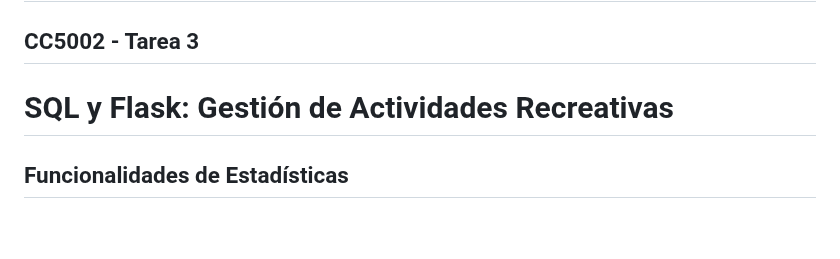
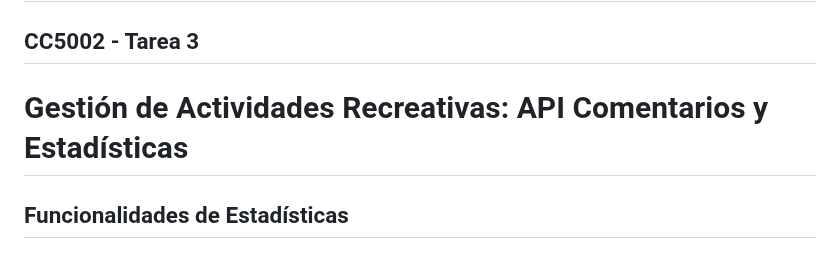
Before and after one commit to danknielv17/desarrollo_web_daniel_valenzuela, a Markdown page: README.md, the part around the change. Drawn GitHub-style; blank space fills up the shorter version.

Commit message:
Update README to reflect new title for activities management section

```diff
--- a/README.md
+++ b/README.md
@@ -2,7 +2,7 @@
 
 ## CC5002 - Tarea 3
 
-# SQL y Flask: Gestión de Actividades Recreativas
+# Gestión de Actividades Recreativas: API Comentarios y Estadísticas
 
 ## Funcionalidades de Estadísticas
 
```
